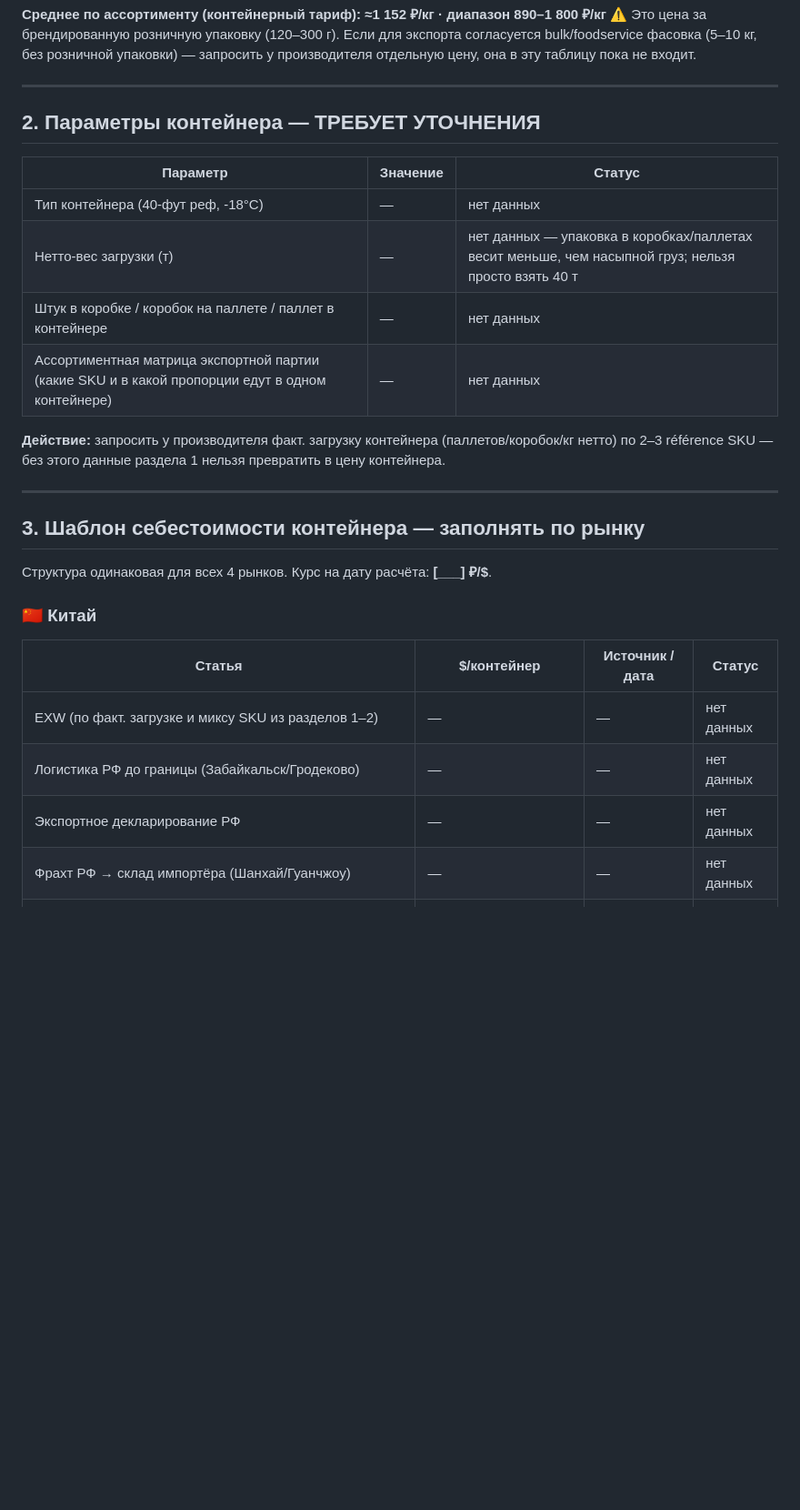
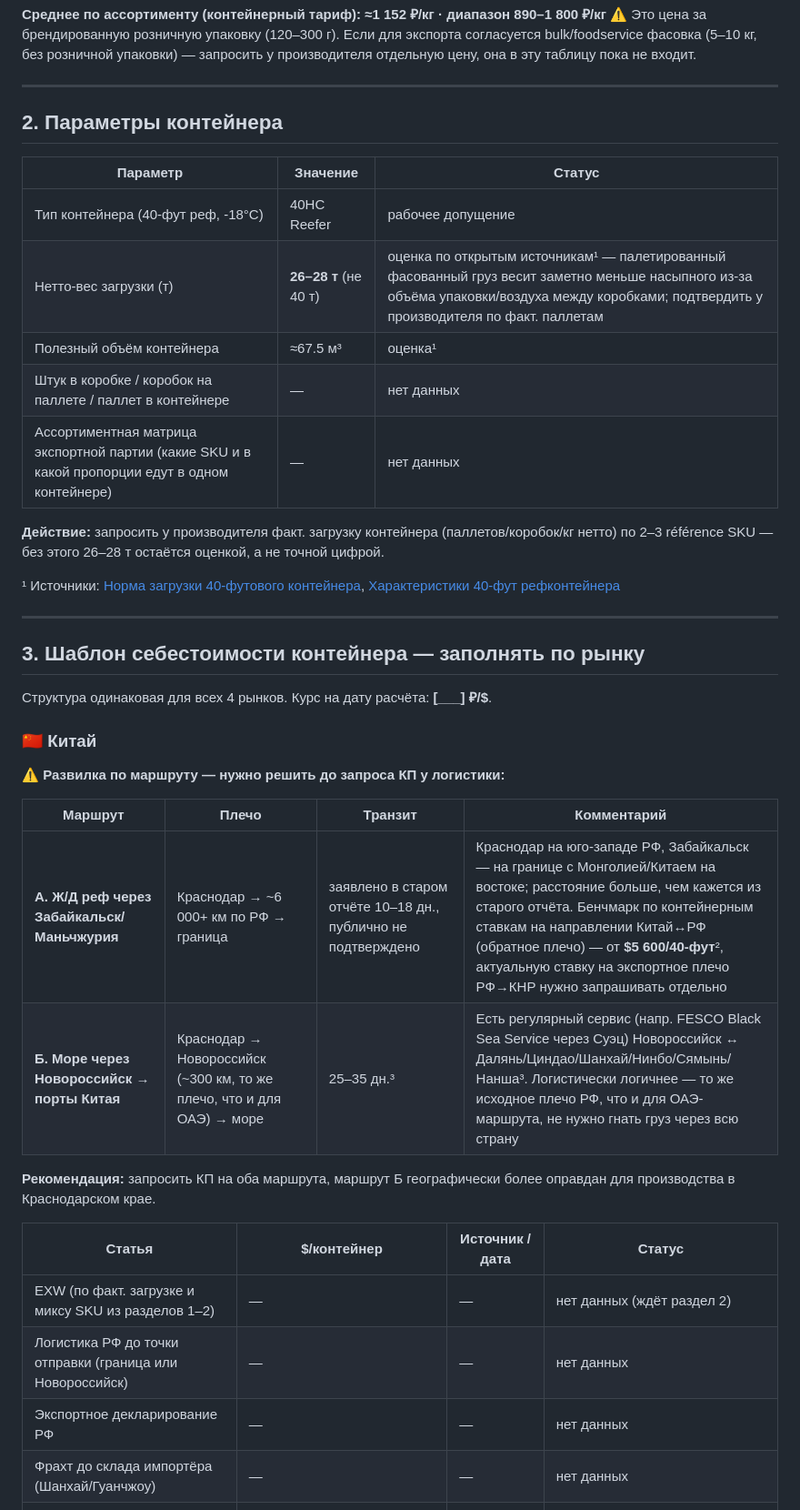
Before and after one commit to dimaskoweb-cmd/export, a Markdown page: seitan/export-economics-3konteynera.md, the part around one of its changes. Shown at 91% size. Drawn GitHub-style; blank space fills up the shorter version.

Commit message:
Research China route options and container payload for export tracker
Correct container net payload assumption (26-28t vs 40t for palletized
packaged goods), add sea route via Novorossiysk as alternative to the
rail route via Zabaykalsk, with sourced benchmark figures pending
broker confirmation.

```diff
--- a/seitan/export-economics-3konteynera.md
+++ b/seitan/export-economics-3konteynera.md
@@ -45,16 +45,19 @@
 
 ---
 
-## 2. Параметры контейнера — ТРЕБУЕТ УТОЧНЕНИЯ
+## 2. Параметры контейнера
 
 | Параметр | Значение | Статус |
 |---|---|---|
-| Тип контейнера (40-фут реф, -18°C) | — | нет данных |
-| Нетто-вес загрузки (т) | — | нет данных — упаковка в коробках/паллетах весит меньше, чем насыпной груз; нельзя просто взять 40 т |
+| Тип контейнера (40-фут реф, -18°C) | 40HC Reefer | рабочее допущение |
+| Нетто-вес загрузки (т) | **26–28 т** (не 40 т) | оценка по открытым источникам¹ — палетированный фасованный груз весит заметно меньше насыпного из-за объёма упаковки/воздуха между коробками; подтвердить у производителя по факт. паллетам |
+| Полезный объём контейнера | ≈67.5 м³ | оценка¹ |
 | Штук в коробке / коробок на паллете / паллет в контейнере | — | нет данных |
 | Ассортиментная матрица экспортной партии (какие SKU и в какой пропорции едут в одном контейнере) | — | нет данных |
 
-**Действие:** запросить у производителя факт. загрузку контейнера (паллетов/коробок/кг нетто) по 2–3 référence SKU — без этого данные раздела 1 нельзя превратить в цену контейнера.
+**Действие:** запросить у производителя факт. загрузку контейнера (паллетов/коробок/кг нетто) по 2–3 référence SKU — без этого 26–28 т остаётся оценкой, а не точной цифрой.
+
+¹ Источники: [Норма загрузки 40-футового контейнера](https://www.contlease.ru/articles/norma-zagruzki-konteynera-40-futov/), [Характеристики 40-фут рефконтейнера](https://www.contlease.ru/tehnicheskie_harakteristiki/refrizheratornye_kontejnery/40_futov_ref/)
 
 ---
 
@@ -64,10 +67,19 @@
 
 ### 🇨🇳 Китай
 
+⚠ **Развилка по маршруту — нужно решить до запроса КП у логистики:**
+
+| Маршрут | Плечо | Транзит | Комментарий |
+|---|---|---|---|
+| **А. Ж/Д реф через Забайкальск/Маньчжурия** | Краснодар → ~6 000+ км по РФ → граница | заявлено в старом отчёте 10–18 дн., публично не подтверждено | Краснодар на юго-западе РФ, Забайкальск — на границе с Монголией/Китаем на востоке; расстояние больше, чем кажется из старого отчёта. Бенчмарк по контейнерным ставкам на направлении Китай↔РФ (обратное плечо) — от **$5 600/40-фут**², актуальную ставку на экспортное плечо РФ→КНР нужно запрашивать отдельно |
+| **Б. Море через Новороссийск → порты Китая** | Краснодар → Новороссийск (~300 км, то же плечо, что и для ОАЭ) → море | 25–35 дн.³ | Есть регулярный сервис (напр. FESCO Black Sea Service через Суэц) Новороссийск ↔ Далянь/Циндао/Шанхай/Нинбо/Сямынь/Нанша³. Логистически логичнее — то же исходное плечо РФ, что и для ОАЭ-маршрута, не нужно гнать груз через всю страну |
+
+**Рекомендация:** запросить КП на оба маршрута, маршрут Б географически более оправдан для производства в Краснодарском крае.
+
 | Статья | $/контейнер | Источник / дата | Статус |
 |---|---|---|---|
-| EXW (по факт. загрузке и миксу SKU из разделов 1–2) | — | — | нет данных |
-| Логистика РФ до границы (Забайкальск/Гродеково) | — | — | нет данных |
+| EXW (по факт. загрузке и миксу SKU из разделов 1–2) | — | — | нет данных (ждёт раздел 2) |
+| Логистика РФ до точки отправки (граница или Новороссийск) | — | — | нет данных |
 | Экспортное декларирование РФ | — | — | нет данных |
-| Фрахт РФ → склад импортёра (Шанхай/Гуанчжоу) | — | — | нет данных |
+| Фрахт до склада импортёра (Шанхай/Гуанчжоу) | — | — | нет данных |
 | Страховка | — | — | нет данных |
```
Also changed, not shown: other parts of seitan/export-economics-3konteynera.md (+9 -1 lines).
